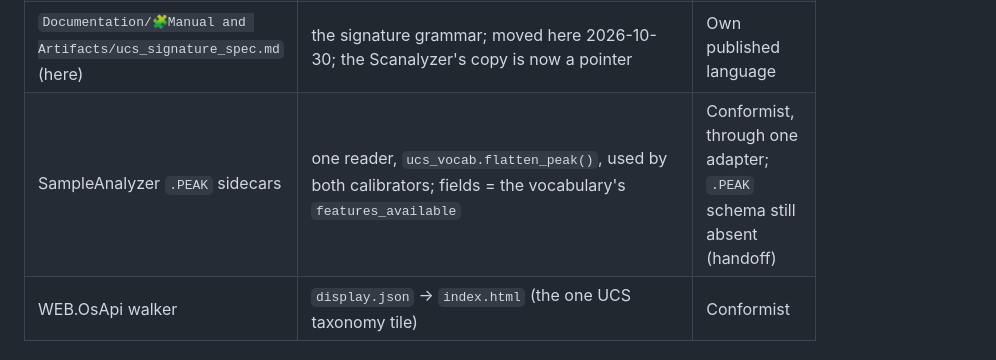
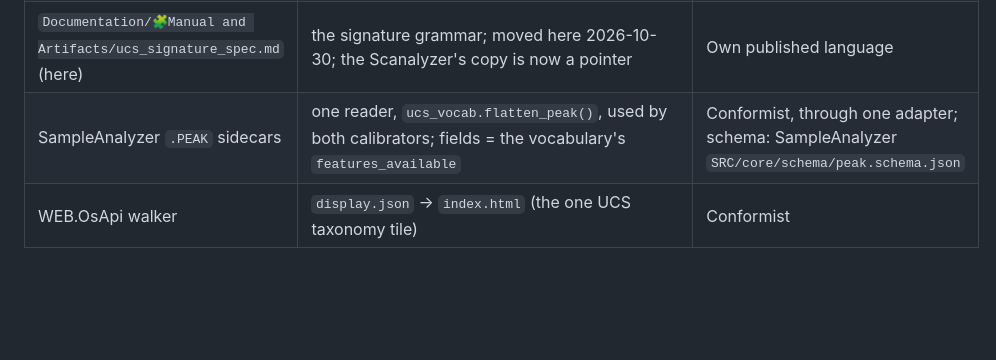
Before and after one commit to LikeDotAudio/APK.softapp.DATATYPE.soundfx.UCS, a Markdown page: Documentation/🔍Audits/ARCHITECTURE-AUDIT.md, the part around the change. Drawn GitHub-style; blank space fills up the shorter version.

Commit message:
docs(audit): context map names the .PEAK schema's home
Co-Authored-By: Claude Opus 5.5 <noreply@anthropic.com>

```diff
--- a/Documentation/🔍Audits/ARCHITECTURE-AUDIT.md
+++ b/Documentation/🔍Audits/ARCHITECTURE-AUDIT.md
@@ -12,7 +12,7 @@ The sound-effects taxonomy: UCS v8.2.1 as JSON (94 `categories/*.json`, 828 sign
 | `PROCESSOR.SampleAnalyzer` | its `build.rs:30-36` reads `../../DATATYPE/DATATYPE.soundfx.UCS/categories` and `producer_synonyms.json` by relative path and `include_str!`s the result | Supplier → Customer, but through a file path, not a versioned artifact |
 | `SCANALYZER.Like.audio` Web_Front | `scripts/gen-ucs-synonyms.mjs` reads the category files to build `src/ucsSynonyms.json` | Supplier → Customer (file path) |
 | `Documentation/🧩Manual and Artifacts/ucs_signature_spec.md` (here) | the signature grammar; moved here 2026-10-30; the Scanalyzer's copy is now a pointer | Own published language |
-| SampleAnalyzer `.PEAK` sidecars | one reader, `ucs_vocab.flatten_peak()`, used by both calibrators; fields = the vocabulary's `features_available` | Conformist, through one adapter; `.PEAK` schema still absent (handoff) |
+| SampleAnalyzer `.PEAK` sidecars | one reader, `ucs_vocab.flatten_peak()`, used by both calibrators; fields = the vocabulary's `features_available` | Conformist, through one adapter; schema: SampleAnalyzer `SRC/core/schema/peak.schema.json` |
 | WEB.OsApi walker | `display.json` → `index.html` (the one UCS taxonomy tile) | Conformist |
 
 ## Scorecard
```
